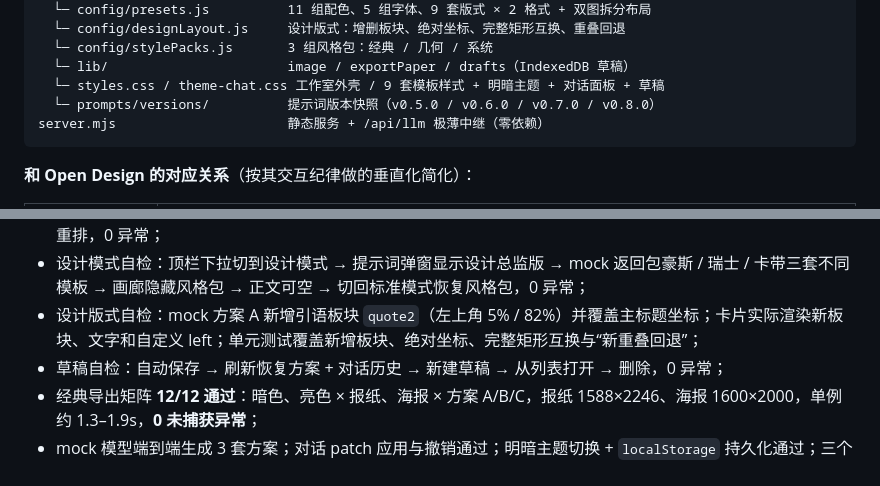
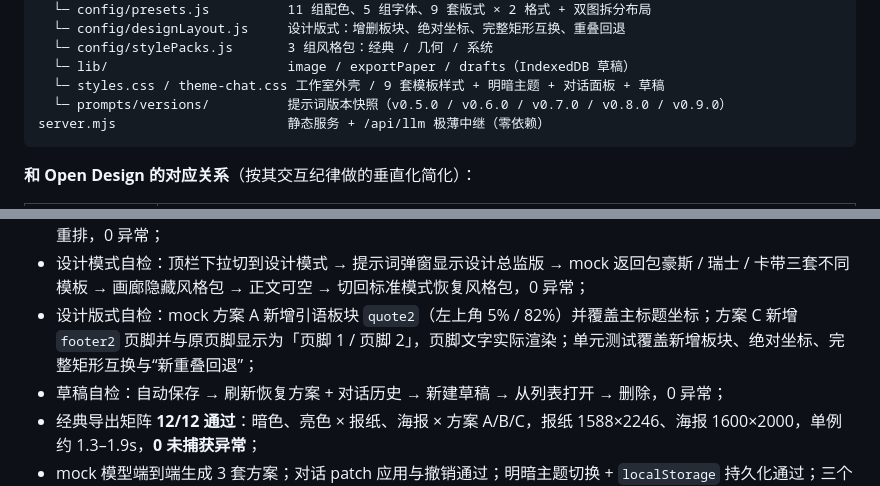
Before and after one commit to Bolun0721/To-design, a Markdown page: README.md, 2 parts joined by grey strips. Rendered like a GitHub page.

````diff
--- a/README.md
+++ b/README.md
@@ -326,7 +328,7 @@ index.html (import map + vendored Preact/htm/html2canvas + theme 预置)
   └─ config/stylePacks.js       3 组风格包：经典 / 几何 / 系统
   └─ lib/                       image / exportPaper / drafts（IndexedDB 草稿）
   └─ styles.css / theme-chat.css 工作室外壳 / 9 套模板样式 + 明暗主题 + 对话面板 + 草稿
-  └─ prompts/versions/          提示词版本快照（v0.5.0 / v0.6.0 / v0.7.0 / v0.8.0）
+  └─ prompts/versions/          提示词版本快照（v0.5.0 / v0.6.0 / v0.7.0 / v0.8.0 / v0.9.0）
 server.mjs                      静态服务 + /api/llm 极薄中继（零依赖）
 ```
 
@@ -437,7 +439,7 @@ node scripts/export-matrix.mjs
 - 九套模板 × 报纸/海报（双图）：**18/18 导出通过**，0 未捕获异常；页脚、斜线、彩条、网格、海报注记都进入 PNG；
 - 多图自检：2 图 → 移除子图后回到单图且**无占位块** → 单图导出 → 重新上传 → **补充图注**（主图 / 子图各一条）并重排，0 异常；
 - 设计模式自检：顶栏下拉切到设计模式 → 提示词弹窗显示设计总监版 → mock 返回包豪斯 / 瑞士 / 卡带三套不同模板 → 画廊隐藏风格包 → 正文可空 → 切回标准模式恢复风格包，0 异常；
-- 设计版式自检：mock 方案 A 新增引语板块 `quote2`（左上角 5% / 82%）并覆盖主标题坐标；卡片实际渲染新板块、文字和自定义 left；单元测试覆盖新增板块、绝对坐标、完整矩形互换与“新重叠回退”；
+- 设计版式自检：mock 方案 A 新增引语板块 `quote2`（左上角 5% / 82%）并覆盖主标题坐标；方案 C 新增 `footer2` 页脚并与原页脚显示为「页脚 1 / 页脚 2」，页脚文字实际渲染；单元测试覆盖新增板块、绝对坐标、完整矩形互换与“新重叠回退”；
 - 草稿自检：自动保存 → 刷新恢复方案 + 对话历史 → 新建草稿 → 从列表打开 → 删除，0 异常；
 - 经典导出矩阵 **12/12 通过**：暗色、亮色 × 报纸、海报 × 方案 A/B/C，报纸 1588×2246、海报 1600×2000，单例约 1.3–1.9s，**0 未捕获异常**；
 - mock 模型端到端生成 3 套方案；对话 patch 应用与撤销通过；明暗主题切换 + `localStorage` 持久化通过；三个弹窗渲染正常。
````
Also changed, not shown: other parts of README.md (+6 -3 lines), prompts/versions/README.md (+8 -0 lines), docs/17-design-mode.png, 13 other files.
